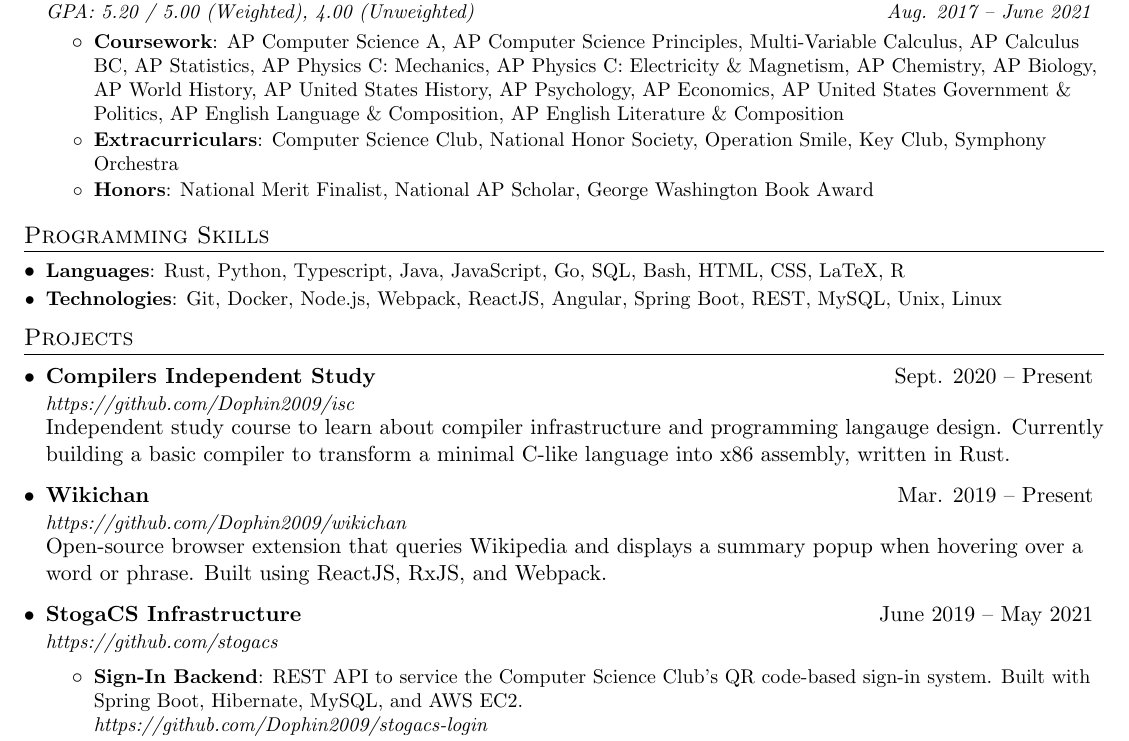
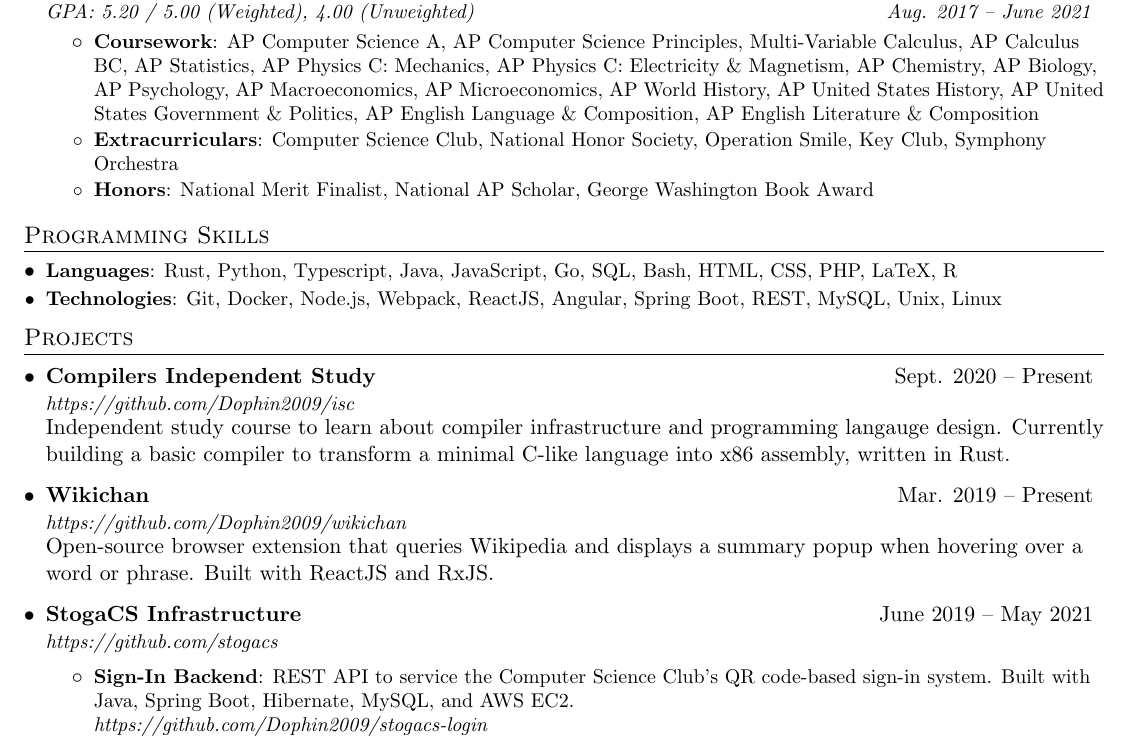
Before and after one commit to mirryi/cv, a LaTeX CV (cv.tex): part of the page, cut so that both start at the same text. Compiled offline with pdfLaTeX.

Commit message:
Miscellaneous additions and formatting

```diff
--- a/cv.tex
+++ b/cv.tex
@@ -107,14 +107,17 @@
       \resumeItemListStart
         \resumeItem{Coursework}
           {AP Computer Science A, AP Computer Science Principles,
-            Multi-Variable Calculus, AP Calculus BC, AP Statistics, AP Physics
-            C: Mechanics, AP Physics C: Electricity \& Magnetism, AP Chemistry,
-            AP Biology, AP World History, AP United States History, AP
-            Psychology, AP Economics, AP United States Government \& Politics, AP
-            English Language \& Composition, AP English Literature \& Composition}
+            Multi-Variable Calculus, AP Calculus BC, AP Statistics,
+            AP Physics C: Mechanics, AP Physics C: Electricity \& Magnetism,
+            AP Chemistry, AP Biology, AP Psychology,
+            AP Macroeconomics, AP Microeconomics,
+            AP World History, AP United States History,
+            AP United States Government \& Politics,
+            AP English Language \& Composition,
+            AP English Literature \& Composition}
         \resumeItem{Extracurriculars}
-          {Computer Science Club, National Honor Society, Operation Smile, Key
-            Club, Symphony Orchestra}
+          {Computer Science Club, National Honor Society, Operation Smile,
+            Key Club, Symphony Orchestra}
         \resumeItem{Honors}
           {National Merit Finalist, National AP Scholar, George Washington Book Award}
       \resumeItemListEnd
@@ -127,7 +130,7 @@
   \resumeSubHeadingListStart
 
     \resumeSubItem{Languages}
-      {Rust, Python, Typescript, Java, JavaScript, Go, SQL, Bash, HTML, CSS, LaTeX, R}
+      {Rust, Python, Typescript, Java, JavaScript, Go, SQL, Bash, HTML, CSS, PHP, LaTeX, R}
     \resumeSubItem{Technologies}
       {Git, Docker, Node.js, Webpack, ReactJS, Angular, Spring Boot, REST, MySQL, Unix, Linux}
 
@@ -151,7 +154,7 @@
       {\href{https://github.com/Dophin2009/wikichan}{https://github.com/Dophin2009/wikichan}}{}
 
       Open-source browser extension that queries Wikipedia and displays a summary popup when
-        hovering over a word or phrase. Built using ReactJS, RxJS, and Webpack.
+        hovering over a word or phrase. Built with ReactJS and RxJS.
 
     \resumeSubheading
       {StogaCS Infrastructure}{June 2019 -- May 2021}
@@ -160,7 +163,7 @@
       \resumeItemListStart
         \resumeItem{Sign-In Backend}
           {REST API to service the Computer Science Club's QR code-based sign-in system.  Built with
-            Spring Boot, Hibernate, MySQL, and AWS EC2. \\
+            Java, Spring Boot, Hibernate, MySQL, and AWS EC2. \\
             \href{https://github.com/Dophin2009/stogacs-login}{\textit{https://github.com/Dophin2009/stogacs-login}}}
         \resumeItem{Sign-In Web}
           {Web client for users and administrators to sign in to club meetings by scanning a QR
```
